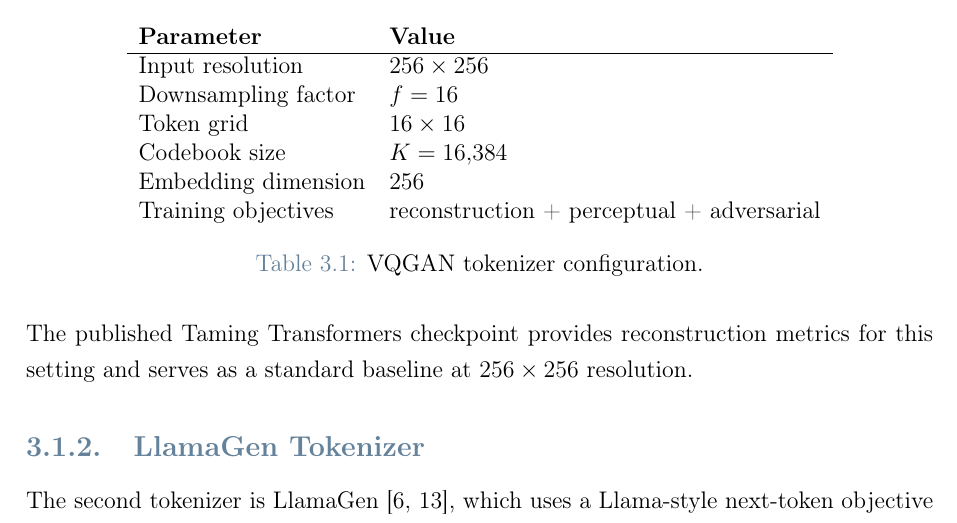
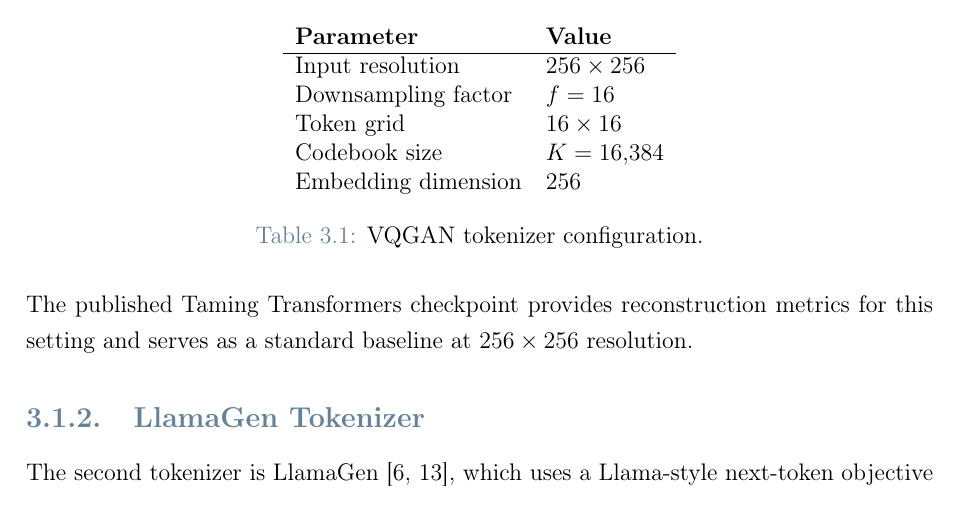
Before and after one commit to farzinnasiri/Thesis---VQ, a LaTeX thesis (Thesis.tex, which reads Chapters/ch03_datasets_models_metrics.tex): part of page 31 of 72, cut so that both start at the same text. Compiled offline with pdfLaTeX.

Commit message:
Remove Training objectives row from VQGAN tokenizer table

```diff
--- a/Chapters/ch03_datasets_models_metrics.tex
+++ b/Chapters/ch03_datasets_models_metrics.tex
@@ -25,7 +25,6 @@
         Token grid & $16 \times 16$ \\
         Codebook size & $K = 16{,}384$ \\
         Embedding dimension & $256$ \\
-        Training objectives & reconstruction + perceptual + adversarial \\
     \end{tabular}
     \caption{VQGAN tokenizer configuration.}
     \label{tab:vqgan_config}
```
